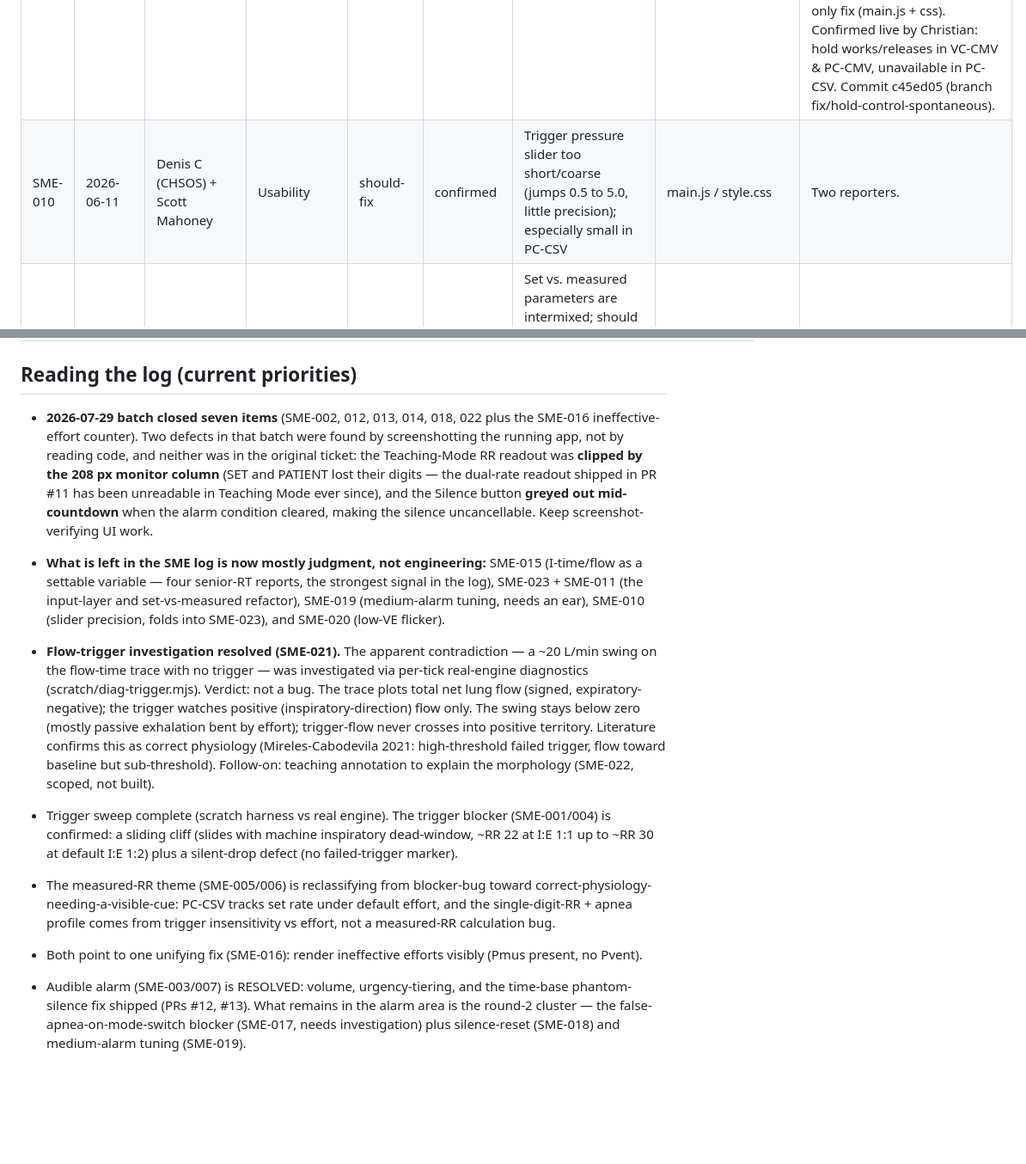
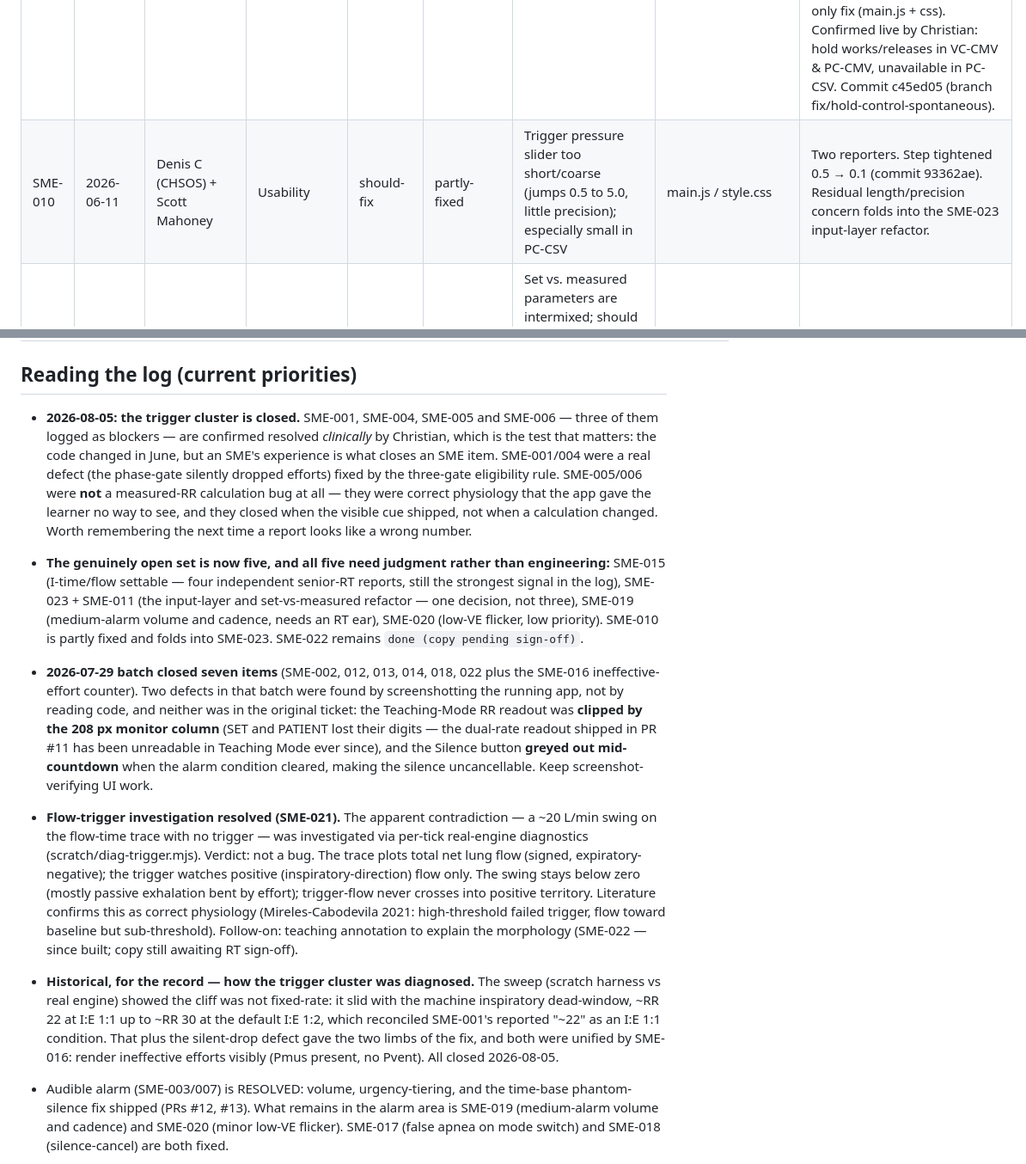
Before and after one commit to whoisjgalt84/vent-sim-mvp, a Markdown page: docs/sme-feedback-log.md, 2 parts joined by grey strips. Shown at 86% size. Drawn GitHub-style; blank space fills up the shorter version.

Commit message:
docs(sme): close the trigger cluster — SME-001/004/005/006 confirmed resolved
Christian confirmed clinical resolution 2026-08-05. The code changed in June;
an SME item closes when an SME's experience changes, so the statuses were
stale, not the fixes.

- SME-001, SME-004 (missed triggers at high patient rate): confirmed -> confirmed-fixed.
  Real defect. The old phase gate silently dropped efforts whose neural onset
  landed during machine INSPIRATION/HOLD. Fixed by the three-gate eligibility
  rule (146e6f8) and made visible by the amber highlight (0c5c79a), the
  per-gate tooltip (SME-022) and the Ineffective N /60s counter (cbe7d50).
- SME-005, SME-006 (measured RR wrong in spontaneous mode): confirmed ->
  confirmed-fixed, and reclassified. These were never a measured-RR
  calculation bug. The single-digit-RR + apnea profile came from trigger
  insensitivity vs effort -- correct physiology the app gave the learner no way
  to see. They closed when the visible cue shipped, not when a calculation
  changed. Worth remembering the next time a report looks like a wrong number.
- SME-016: new -> done. Its own note already said COUNTER SHIPPED.
- SME-010: confirmed -> partly-fixed. Step tightened 0.5 -> 0.1 (93362ae);
  residual folds into the SME-023 input-layer refactor.
- Both trigger theme-tracker rows closed; stale "next steps" narrative in
  Reading the log replaced with what actually happened.

The genuinely open set is now five, all judgment rather than engineering:
SME-015, SME-023 + SME-011, SME-019, SME-020.

Co-Authored-By: Claude Opus 5 <noreply@anthropic.com>

```diff
--- a/docs/sme-feedback-log.md
+++ b/docs/sme-feedback-log.md
@@ -55,7 +55,7 @@ Where the change would likely live, so we can gauge review risk early:
 | SME-007 | 2026-06-11 | Rebecca Downs (RN, Sim Educator, 16 yr) | Bug | blocker | done | Triggered high-pressure alarm visually but no audible alarm | alarm-audio.js / main.js | Corroborates SME-003. Reviewer flagged possible user error. Diagnose before confirming. RESOLVED (real defect, not user error): volume raised + urgency-tiered tones added (PR #12, commit 4ea15c1/eea373d); time-base phantom silence fixed (commit 078975c, SME-008). See "Audible alarm not heard" theme. |
 | SME-008 | 2026-06-11 | Scott Mahoney (RT, Dir. Clinical Ed) | Bug | should-fix | confirmed-fixed | Switching modes occasionally auto-silenced alarms for ~400-1300 s; reproduced in Chrome and Firefox | main.js / alarms.js | Possible learner-mislead (could mask apnea during a demo). Wide random-seeming range suggests a units/variable error. Hard to reproduce reliably. RESOLVED: Root cause was alarm-audio timers on sim-time; sim.reset() (mode/flow switch) stranded them. Fixed by moving getAlarmNowSec() to wall-clock (performance.now()). Confirmed live by Christian (mode switch no longer strands the silence timer); not covered by npm test (browser audio). Commit 078975c. |
 | SME-009 | 2026-06-11 | Denis C (CHSOS) | Bug | should-fix | confirmed-fixed | Inspiratory hold in PC-CSV will not release after activation; VC-CMV and PC-CMV release correctly | simulation.js / main.js (hold logic, PC-CSV path) | Mode-specific, cleanly reproducible. FIXED — investigation showed the engine was already correct: effectiveHoldTime returns 0 in spontaneous modes, so PC-CSV never enters a HOLD phase (verified by trace). The defect was UI-only: the hold button stayed live in PC-CSV and latched in 'Release' because it read the mode-suppressed holdActive. Fix: disable/guard the inspiratory-hold control in spontaneous modes so the UI honors the engine's existing suppression — button greyed, label reset to 'Activate', holdTime cleared on entering a spontaneous mode. Verdict was (c) conceptual: an inspiratory hold is a passive-mechanics measurement maneuver (plateau pressure), ill-defined during active spontaneous breathing — consistent with Mireles-Cabodevila 2021 / 2014 respiratory-mechanics literature and current-gen ventilator convention. Engine/physics untouched; UI-only fix (main.js + css). Confirmed live by Christian: hold works/releases in VC-CMV & PC-CMV, unavailable in PC-CSV. Commit c45ed05 (branch fix/hold-control-spontaneous). |
-| SME-010 | 2026-06-11 | Denis C (CHSOS) + Scott Mahoney | Usability | should-fix | confirmed | Trigger pressure slider too short/coarse (jumps 0.5 to 5.0, little precision); especially small in PC-CSV | main.js / style.css | Two reporters. |
+| SME-010 | 2026-06-11 | Denis C (CHSOS) + Scott Mahoney | Usability | should-fix | partly-fixed | Trigger pressure slider too short/coarse (jumps 0.5 to 5.0, little precision); especially small in PC-CSV | main.js / style.css | Two reporters. Step tightened 0.5 → 0.1 (commit 93362ae). Residual length/precision concern folds into the SME-023 input-layer refactor. |
 | SME-011 | 2026-06-11 | Joel (RT educator) | Usability | nice-to-have | new | Set vs. measured parameters are intermixed; should be grouped like a real vent screen (set together, measured together) | main.js / style.css | Greg touched on this too. |
 | SME-012 | 2026-06-11 | Scott Mahoney | Usability | nice-to-have | done | Loops only display when Teaching Mode is OFF; wants loops available regardless | main.js | DONE. Loops were never actually blocked in Teaching Mode — `bindLoopToggle` had no mode check — but `setTeachingMode(true)` force-hid them on entry and had no `else` to restore them on exit, so the user's choice was silently discarded and never came back. That reads as 'loops don't work in Teaching Mode'. Fix: removed the force-hide entirely; loop visibility is now purely the user's, preserved in both directions. Verified: on→teach→still on, off→teach→stays off, and re-enable while Teaching Mode is on. |
 | SME-013 | 2026-06-11 | Greg Carter (Program Dir, 30+ yr) + Scott Mahoney | Usability | nice-to-have | done | Want ventilator mode shown alongside measured values in Teaching Mode (for a vent/patient system check view) | main.js | Two reporters. DONE — mode row added at the head of the monitored-value column, Teaching-Mode only (the header already carries the mode in standard mode). Reuses the header's existing strings (modeLabel + control-variable tag: set-point / flow-cycled / ramp) rather than inventing new copy, so the column reads top-down as a system check: what the vent is set to do, then what it produced. |
@@ -82,6 +82,24 @@ Where the change would likely live, so we can gauge review risk early:
 | Alarm bugs surfaced in deep testing | 1 (self, deep testing) | Bug+Usability | mixed | mixed (17, 18 fixed; 19-20 open) | SME-017, SME-018, SME-019, SME-020 | Found while stress-testing the alarm subsystem. SME-017 false apnea/low-VE blocker FIXED (commit 921a469). SME-018 silence-cancel FIXED, and its uncancellable-after-alarm-clears variant fixed with it. Residual: SME-019 medium-alarm volume/cadence tuning and SME-020 minor low-VE flicker — both still open, both need an RT ear/eye rather than a code decision. |
 
 ## Reading the log (current priorities)
+
+- **2026-08-05: the trigger cluster is closed.** SME-001, SME-004, SME-005 and
+  SME-006 — three of them logged as blockers — are confirmed resolved
+  *clinically* by Christian, which is the test that matters: the code changed in
+  June, but an SME's experience is what closes an SME item. SME-001/004 were a
+  real defect (the phase-gate silently dropped efforts) fixed by the three-gate
+  eligibility rule. SME-005/006 were **not** a measured-RR calculation bug at
+  all — they were correct physiology that the app gave the learner no way to
+  see, and they closed when the visible cue shipped, not when a calculation
+  changed. Worth remembering the next time a report looks like a wrong number.
+- **The genuinely open set is now five, and all five need judgment rather than
+  engineering:** SME-015 (I-time/flow settable — four independent senior-RT
+  reports, still the strongest signal in the log), SME-023 + SME-011 (the
+  input-layer and set-vs-measured refactor — one decision, not three),
+  SME-019 (medium-alarm volume and cadence, needs an RT ear), SME-020 (low-VE
+  flicker, low priority). SME-010 is partly fixed and folds into SME-023.
+  SME-022 remains `done (copy pending sign-off)`.
+
 - **2026-07-29 batch closed seven items** (SME-002, 012, 013, 014, 018, 022 plus
   the SME-016 ineffective-effort counter). Two defects in that batch were found
   by screenshotting the running app, not by reading code, and neither was in the
@@ -90,11 +108,6 @@ Where the change would likely live, so we can gauge review risk early:
   shipped in PR #11 has been unreadable in Teaching Mode ever since), and the
   Silence button **greyed out mid-countdown** when the alarm condition cleared,
   making the silence uncancellable. Keep screenshot-verifying UI work.
-- **What is left in the SME log is now mostly judgment, not engineering:**
-  SME-015 (I-time/flow as a settable variable — four senior-RT reports, the
-  strongest signal in the log), SME-023 + SME-011 (the input-layer and
-  set-vs-measured refactor), SME-019 (medium-alarm tuning, needs an ear),
-  SME-010 (slider precision, folds into SME-023), and SME-020 (low-VE flicker).
 
 - **Flow-trigger investigation resolved (SME-021).** The apparent contradiction
   — a ~20 L/min swing on the flow-time trace with no trigger — was investigated
@@ -105,20 +118,17 @@ Where the change would likely live, so we can gauge review risk early:
   crosses into positive territory. Literature confirms this as correct physiology
   (Mireles-Cabodevila 2021: high-threshold failed trigger, flow toward baseline
   but sub-threshold). Follow-on: teaching annotation to explain the morphology
-  (SME-022, scoped, not built).
-- Trigger sweep complete (scratch harness vs real engine). The trigger blocker
-  (SME-001/004) is confirmed: a sliding cliff (slides with machine inspiratory
-  dead-window, ~RR 22 at I:E 1:1 up to ~RR 30 at default I:E 1:2) plus a
-  silent-drop defect (no failed-trigger marker).
-- The measured-RR theme (SME-005/006) is reclassifying from blocker-bug toward
-  correct-physiology-needing-a-visible-cue: PC-CSV tracks set rate under default
-  effort, and the single-digit-RR + apnea profile comes from trigger
-  insensitivity vs effort, not a measured-RR calculation bug.
-- Both point to one unifying fix (SME-016): render ineffective efforts visibly
-  (Pmus present, no Pvent).
+  (SME-022 — since built; copy still awaiting RT sign-off).
+- **Historical, for the record — how the trigger cluster was diagnosed.** The
+  sweep (scratch harness vs real engine) showed the cliff was not fixed-rate: it
+  slid with the machine inspiratory dead-window, ~RR 22 at I:E 1:1 up to ~RR 30
+  at the default I:E 1:2, which reconciled SME-001's reported "~22" as an
+  I:E 1:1 condition. That plus the silent-drop defect gave the two limbs of the
+  fix, and both were unified by SME-016: render ineffective efforts visibly
+  (Pmus present, no Pvent). All closed 2026-08-05.
 - Audible alarm (SME-003/007) is RESOLVED: volume, urgency-tiering, and the
   time-base phantom-silence fix shipped (PRs #12, #13). What remains in the alarm
-  area is the round-2 cluster — the false-apnea-on-mode-switch blocker (SME-017,
-  needs investigation) plus silence-reset (SME-018) and medium-alarm tuning
-  (SME-019).
+  area is SME-019 (medium-alarm volume and cadence) and SME-020 (minor low-VE
+  flicker). SME-017 (false apnea on mode switch) and SME-018 (silence-cancel)
+  are both fixed.
 
```
Also changed, not shown: other parts of docs/sme-feedback-log.md (+8 -8 lines).
